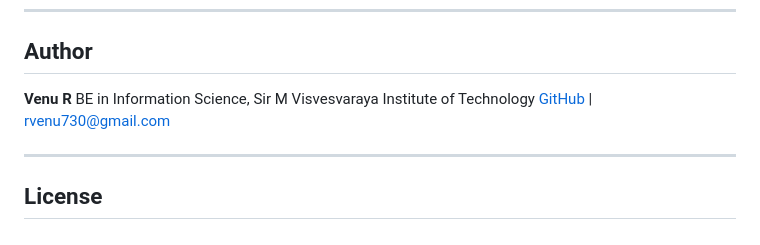
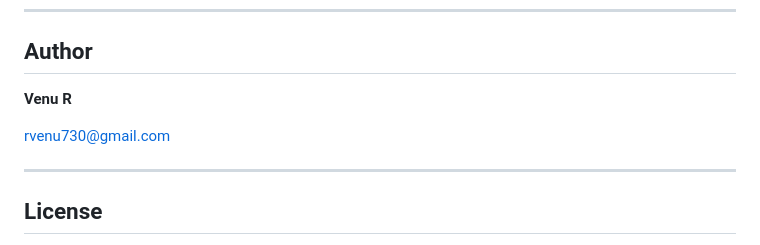
Before and after one commit to Venu-R/Cognitive-Cyber-threat-detection, a Markdown page: README.md, the part around the change. GitHub-like rendering.

Commit message:
Update author information in README.md
Removed GitHub link from author section.

```diff
--- a/README.md
+++ b/README.md
@@ -111,8 +111,8 @@ The dashboard displays live alerts, node statuses, and flagged anomalies across
 ## Author
 
 **Venu R**
-BE in Information Science, Sir M Visvesvaraya Institute of Technology
-[GitHub](https://github.com/Venu-R) | rvenu730@gmail.com
+
+rvenu730@gmail.com
 
 ---
 
```
